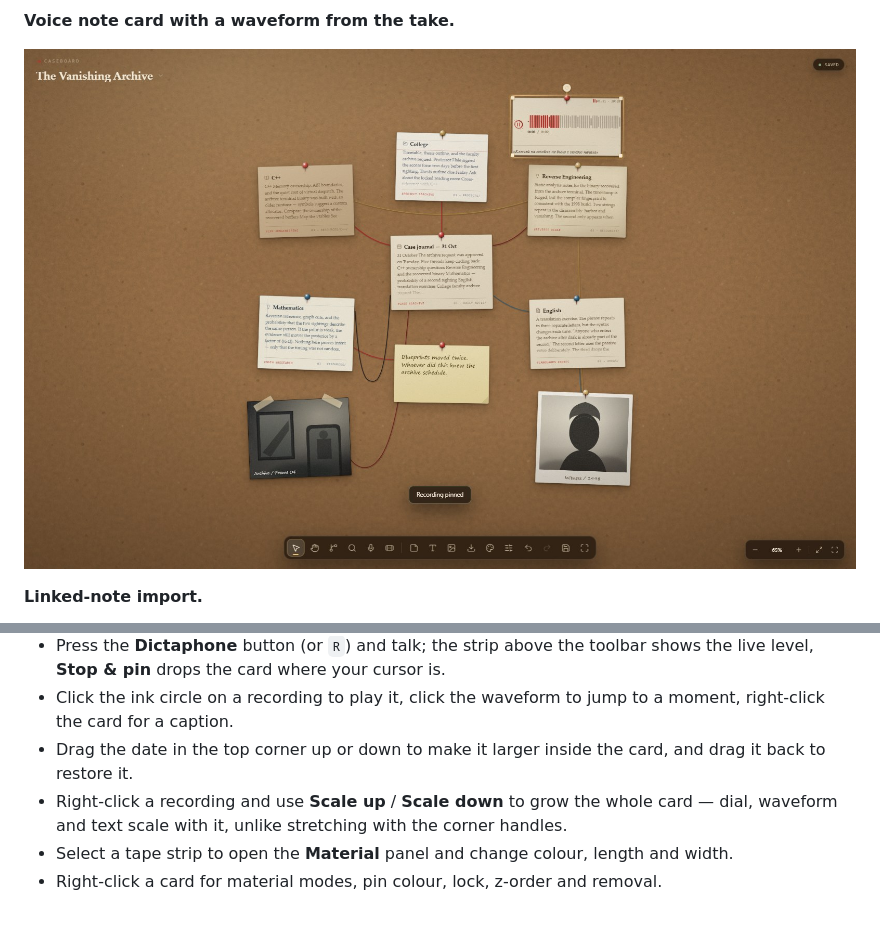
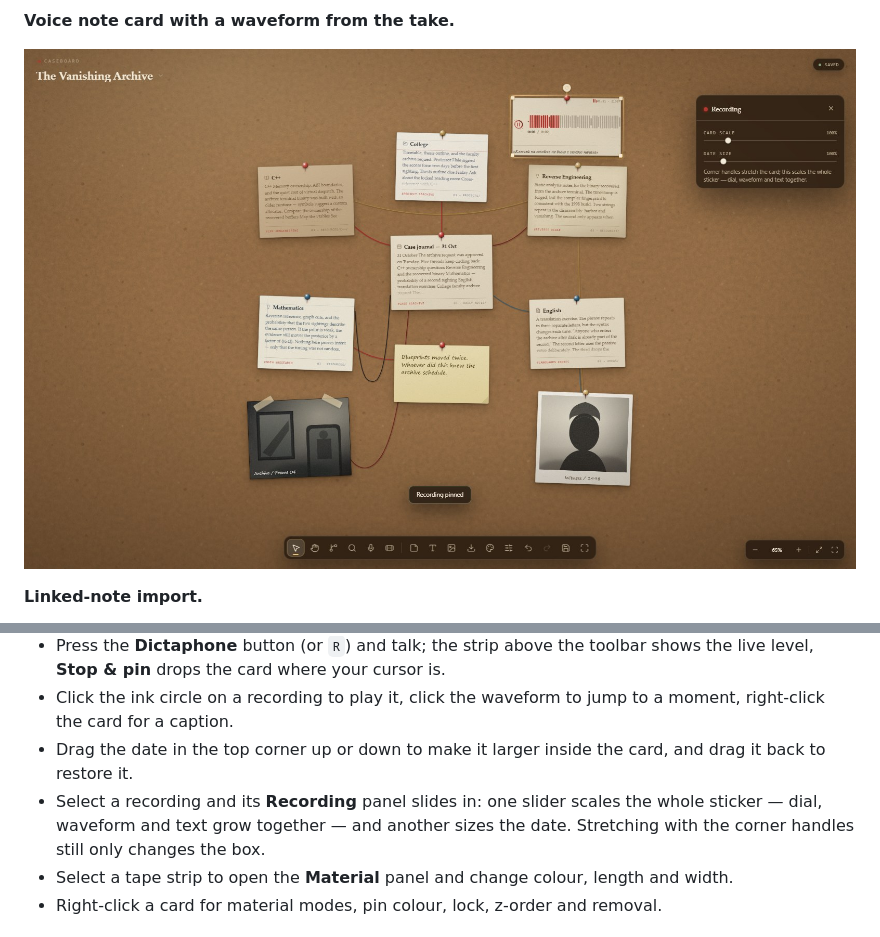
Before and after one commit to ZekiTRR/CaseBoard, a Markdown page: README.md, 2 parts joined by grey strips. Drawn GitHub-style; pictures changed too: assets/screenshots/audio-card.jpg.

```diff
--- a/README.md
+++ b/README.md
@@ -101,7 +101,7 @@ Add the experimental repository `ZekiTRR/CaseBoard`, press **Check for updates**
 - Press the **Dictaphone** button (or `R`) and talk; the strip above the toolbar shows the live level, **Stop & pin** drops the card where your cursor is.
 - Click the ink circle on a recording to play it, click the waveform to jump to a moment, right-click the card for a caption.
 - Drag the date in the top corner up or down to make it larger inside the card, and drag it back to restore it.
-- Right-click a recording and use **Scale up** / **Scale down** to grow the whole card — dial, waveform and text scale with it, unlike stretching with the corner handles.
+- Select a recording and its **Recording** panel slides in: one slider scales the whole sticker — dial, waveform and text grow together — and another sizes the date. Stretching with the corner handles still only changes the box.
 - Select a tape strip to open the **Material** panel and change colour, length and width.
 - Right-click a card for material modes, pin colour, lock, z-order and removal.
 
```
Also changed, not shown: README.ru.md (+1 -1 lines), assets/screenshots/dictaphone.jpg, 6 other files.
